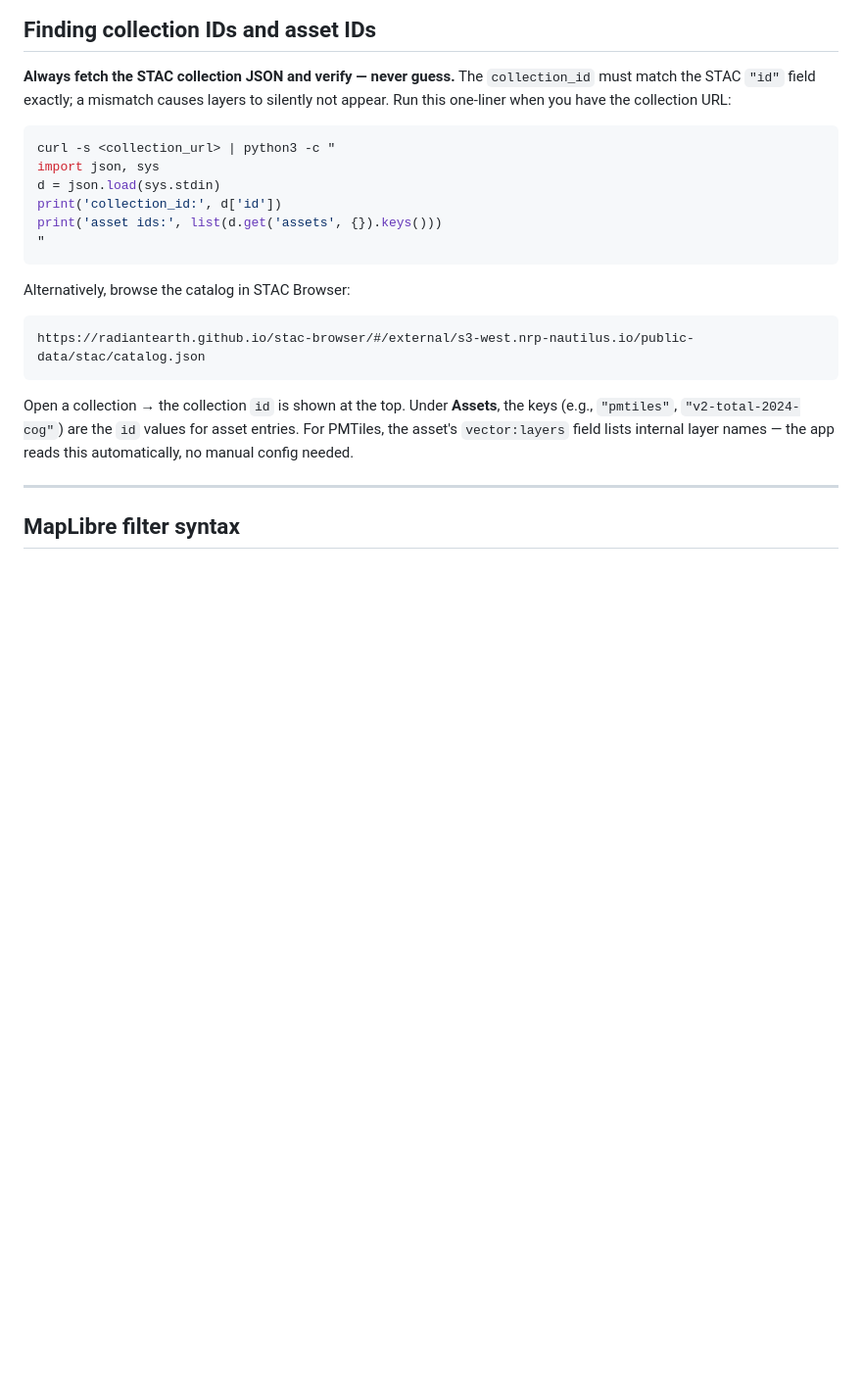
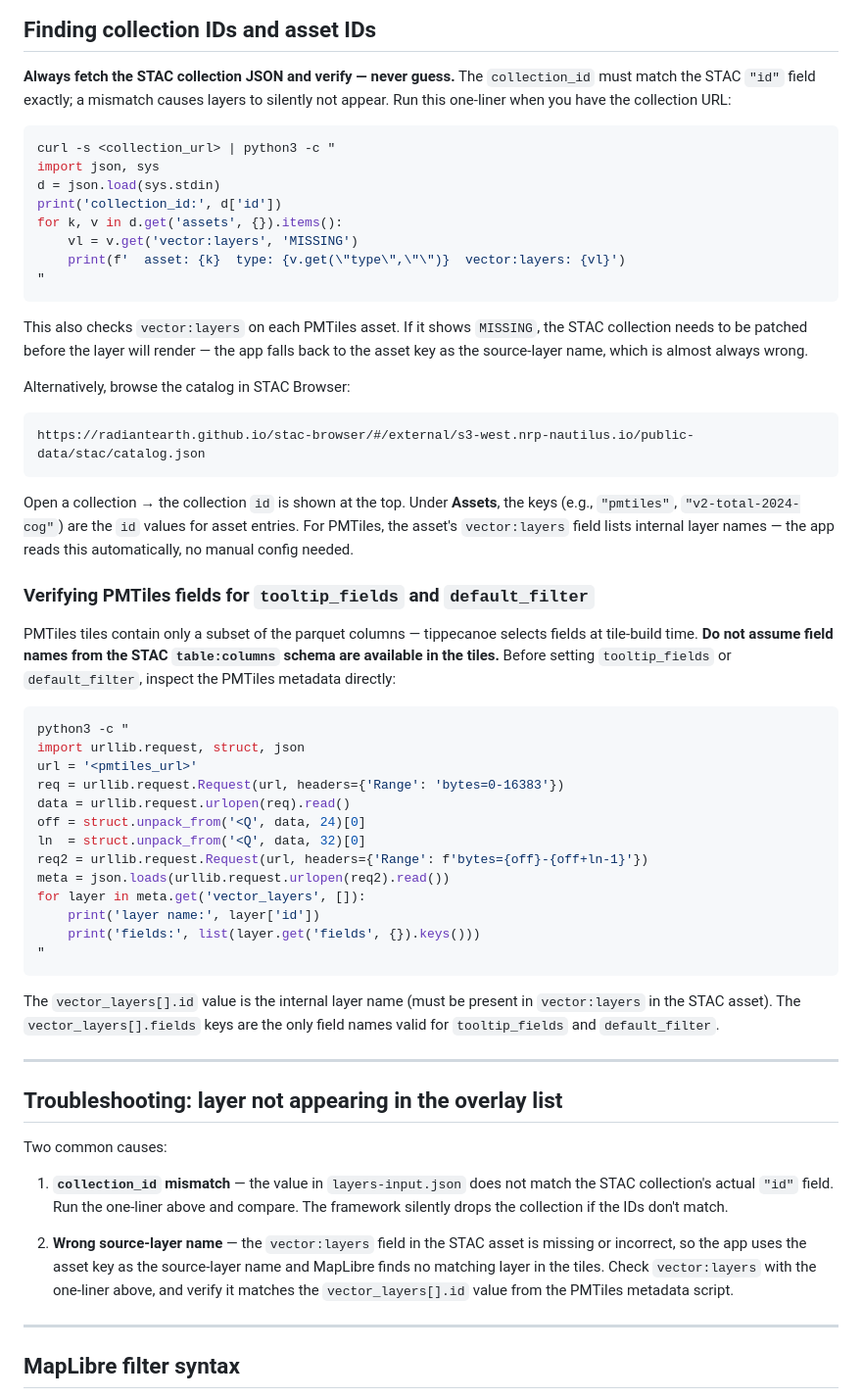
Before and after one commit to boettiger-lab/geo-agent-template, a Markdown page: AGENTS.md, the part around the change. Shown at 98% size. Rendered like a GitHub page; blank space fills up the shorter version.

Commit message:
Improve AGENTS.md: add vector:layers check, PMTiles field inspection, and troubleshooting section

````diff
--- a/AGENTS.md
+++ b/AGENTS.md
@@ -122,9 +122,13 @@ curl -s <collection_url> | python3 -c "
 import json, sys
 d = json.load(sys.stdin)
 print('collection_id:', d['id'])
-print('asset ids:', list(d.get('assets', {}).keys()))
+for k, v in d.get('assets', {}).items():
+    vl = v.get('vector:layers', 'MISSING')
+    print(f'  asset: {k}  type: {v.get(\"type\",\"\")}  vector:layers: {vl}')
 "
 ```
+
+This also checks `vector:layers` on each PMTiles asset. If it shows `MISSING`, the STAC collection needs to be patched before the layer will render — the app falls back to the asset key as the source-layer name, which is almost always wrong.
 
 Alternatively, browse the catalog in STAC Browser:
 
@@ -133,6 +137,38 @@ https://radiantearth.github.io/stac-browser/#/external/s3-west.nrp-nautilus.io/p
 ```
 
 Open a collection → the collection `id` is shown at the top. Under **Assets**, the keys (e.g., `"pmtiles"`, `"v2-total-2024-cog"`) are the `id` values for asset entries. For PMTiles, the asset's `vector:layers` field lists internal layer names — the app reads this automatically, no manual config needed.
+
+### Verifying PMTiles fields for `tooltip_fields` and `default_filter`
+
+PMTiles tiles contain only a subset of the parquet columns — tippecanoe selects fields at tile-build time. **Do not assume field names from the STAC `table:columns` schema are available in the tiles.** Before setting `tooltip_fields` or `default_filter`, inspect the PMTiles metadata directly:
+
+```bash
+python3 -c "
+import urllib.request, struct, json
+url = '<pmtiles_url>'
+req = urllib.request.Request(url, headers={'Range': 'bytes=0-16383'})
+data = urllib.request.urlopen(req).read()
+off = struct.unpack_from('<Q', data, 24)[0]
+ln  = struct.unpack_from('<Q', data, 32)[0]
+req2 = urllib.request.Request(url, headers={'Range': f'bytes={off}-{off+ln-1}'})
+meta = json.loads(urllib.request.urlopen(req2).read())
+for layer in meta.get('vector_layers', []):
+    print('layer name:', layer['id'])
+    print('fields:', list(layer.get('fields', {}).keys()))
+"
+```
+
+The `vector_layers[].id` value is the internal layer name (must be present in `vector:layers` in the STAC asset). The `vector_layers[].fields` keys are the only field names valid for `tooltip_fields` and `default_filter`.
+
+---
+
+## Troubleshooting: layer not appearing in the overlay list
+
+Two common causes:
+
+1. **`collection_id` mismatch** — the value in `layers-input.json` does not match the STAC collection's actual `"id"` field. Run the one-liner above and compare. The framework silently drops the collection if the IDs don't match.
+
+2. **Wrong source-layer name** — the `vector:layers` field in the STAC asset is missing or incorrect, so the app uses the asset key as the source-layer name and MapLibre finds no matching layer in the tiles. Check `vector:layers` with the one-liner above, and verify it matches the `vector_layers[].id` value from the PMTiles metadata script.
 
 ---
 
````
